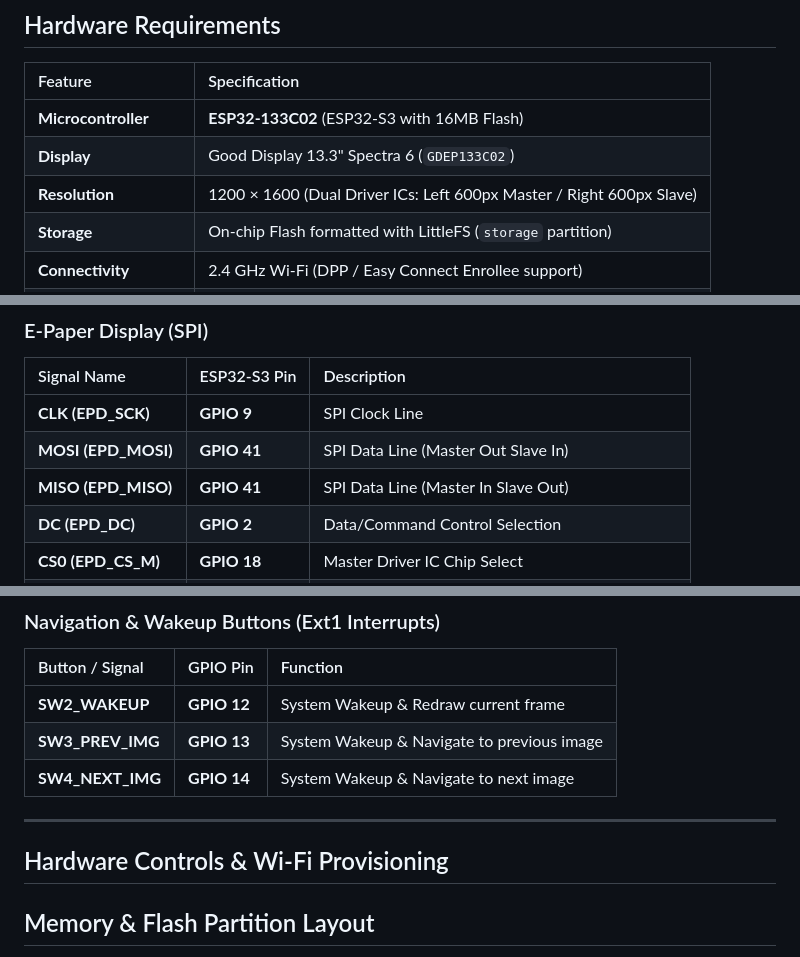
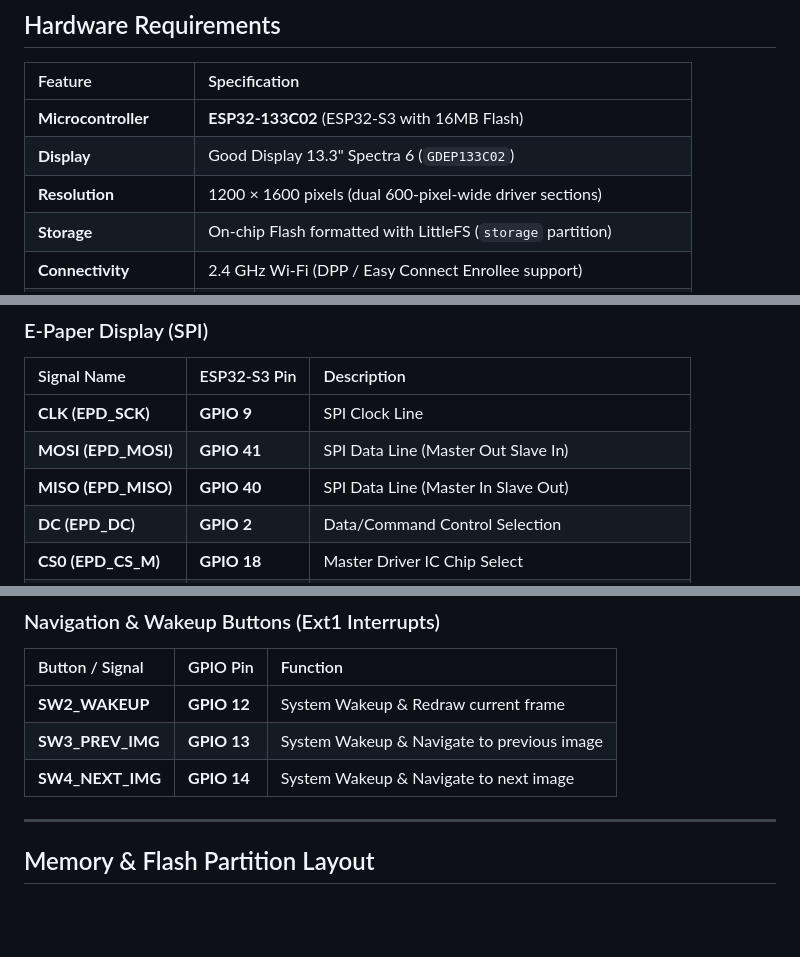
Before and after one commit to cuckoo3/e-ink-photo-frame, a Markdown page: README.md, 3 parts joined by grey strips. Rendered like a GitHub page; blank space fills up the shorter version.

```diff
--- a/README.md
+++ b/README.md
@@ -40,7 +57,7 @@ The ESP32-133C02 client wakes up on a schedule, fetches image updates over Wi-Fi
 | :--- | :--- |
 | **Microcontroller** |  **ESP32-133C02** (ESP32-S3 with 16MB Flash) |
 | **Display** | Good Display 13.3" Spectra 6 (`GDEP133C02`) |
-| **Resolution** | 1200 × 1600 (Dual Driver ICs: Left 600px Master / Right 600px Slave) |
+| **Resolution** | 1200 × 1600 pixels (dual 600-pixel-wide driver sections) |
 | **Storage** | On-chip Flash formatted with LittleFS (`storage` partition) |
 | **Connectivity** | 2.4 GHz Wi-Fi (DPP / Easy Connect Enrollee support) |
 | **Power Management** | Ext1 Deep Sleep Wakeup + Hardware Power Rail Switch (`LOAD_SW`) |
@@ -57,7 +74,7 @@ The ESP32-133C02 client wakes up on a schedule, fetches image updates over Wi-Fi
 | :--- | :--- | :--- |
 | **CLK (EPD_SCK)** | **GPIO 9** | SPI Clock Line |
 | **MOSI (EPD_MOSI)** | **GPIO 41** | SPI Data Line (Master Out Slave In) |
-| **MISO (EPD_MISO)** | **GPIO 41** | SPI Data Line (Master In Slave Out) |
+| **MISO (EPD_MISO)** | **GPIO 40** | SPI Data Line (Master In Slave Out) |
 | **DC (EPD_DC)** | **GPIO 2** | Data/Command Control Selection |
 | **CS0 (EPD_CS_M)** | **GPIO 18** | Master Driver IC Chip Select |
 | **CS1 (EPD_CS_S)** | **GPIO 17** | Slave Driver IC Chip Select |
@@ -75,8 +92,6 @@ The ESP32-133C02 client wakes up on a schedule, fetches image updates over Wi-Fi
 | **SW4_NEXT_IMG** | **GPIO 14** | System Wakeup & Navigate to next image |
 
 ---
-
-## Hardware Controls & Wi-Fi Provisioning
 
 ## Memory & Flash Partition Layout
 
```
Also changed, not shown: other parts of README.md (+47 -8 lines).
